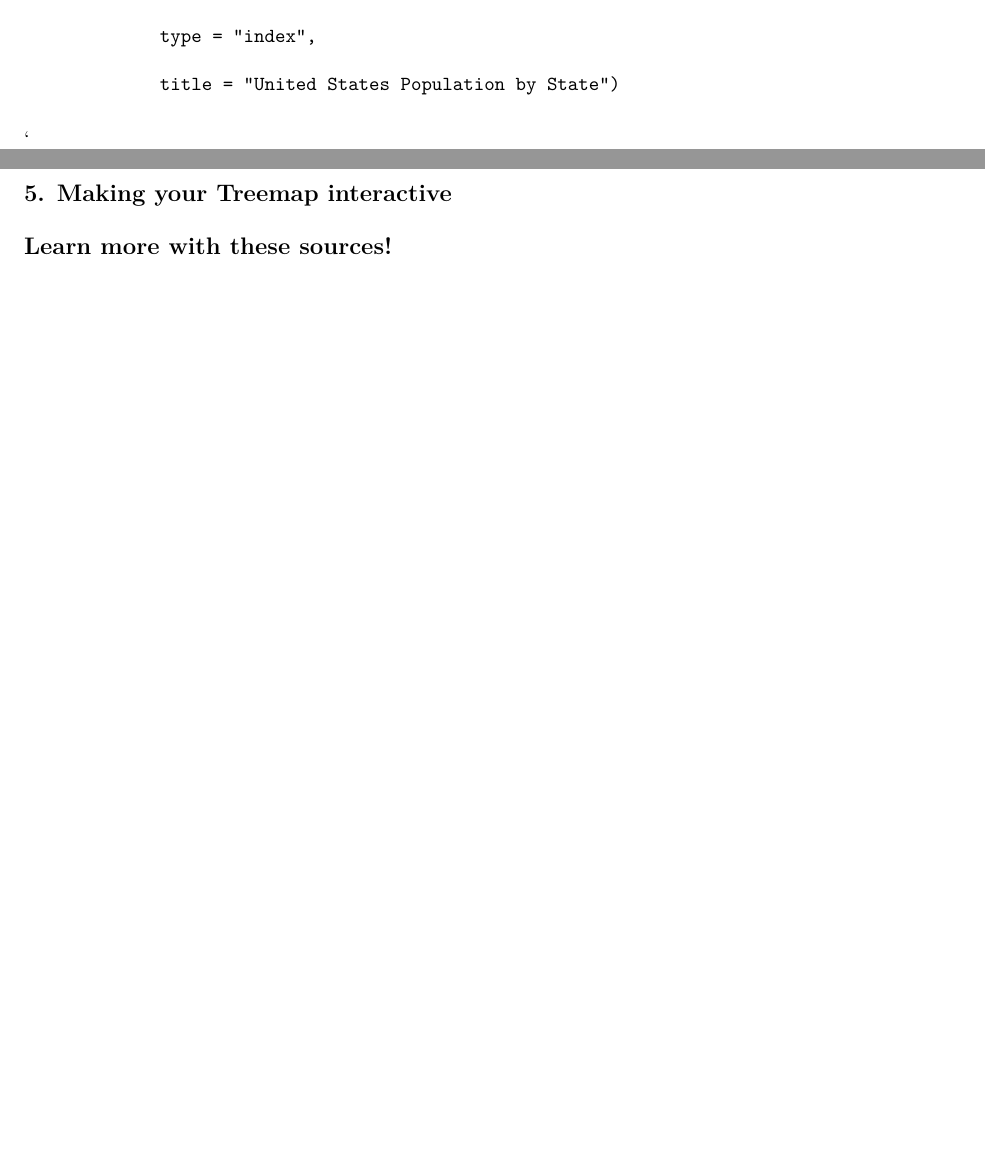
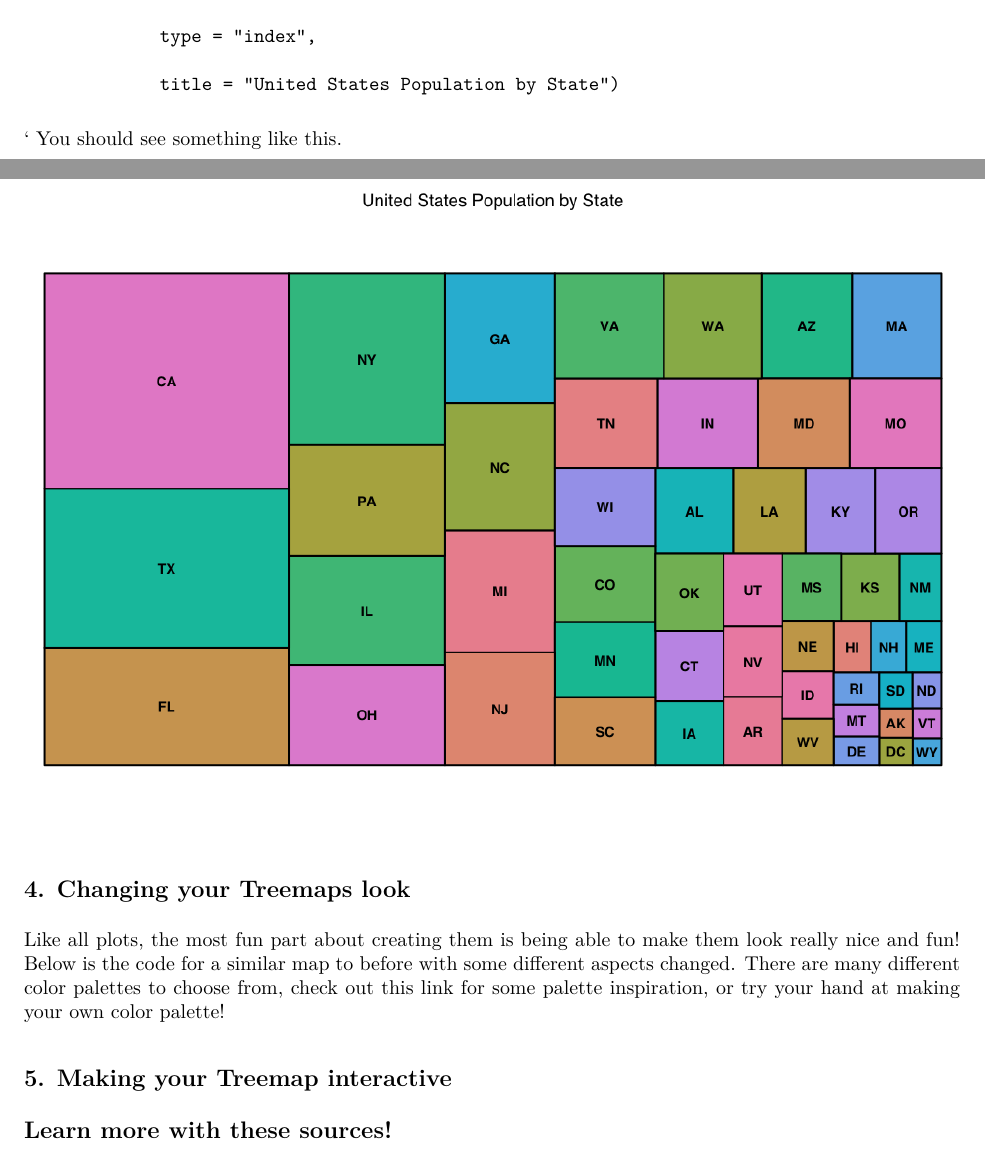
Before and after one commit to EdDataScienceEES/tutorial-Hannalh14, an R Markdown document (Script/Tutorial_Treemap.Rmd): two parts of pages 4 and 5 of 5, joined at a grey line, cut so that both start at the same text, the shorter picture padded with empty space. The pictures show the output file Script/Tutorial_Treemap.pdf that the author committed with the source.

Commit message:
script and md

```diff
--- a/Script/Tutorial_Treemap.Rmd
+++ b/Script/Tutorial_Treemap.Rmd
@@ -149,11 +149,16 @@ abvtm <- treemap(statepop,
 
                  title = "United States Population by State")
 `
+You should see something like this.
+
+![](abrvtreemap.png)
 
 
 <a name="change"></a>
 
 ## 4. Changing your Treemaps look
+
+Like all plots, the most fun part about creating them is being able to make them look really nice and fun! Below is the code for a similar map to before with some different aspects changed. There are many different color palettes to choose from, check out [this link](https://www.datanovia.com/en/blog/the-a-z-of-rcolorbrewer-palette/#:~:text=RColorBrewer%20is%20an%20R%20package,Install%20and%20load%20RcolorBrewer%20package) for some palette inspiration, or try your hand at making your own color palette!
 
 
 <a name="inter"></a>
```
Also changed, not shown: Script/Tutorial_script .R (+0 -1 lines), Script/Tutorial_Treemap.pdf.
